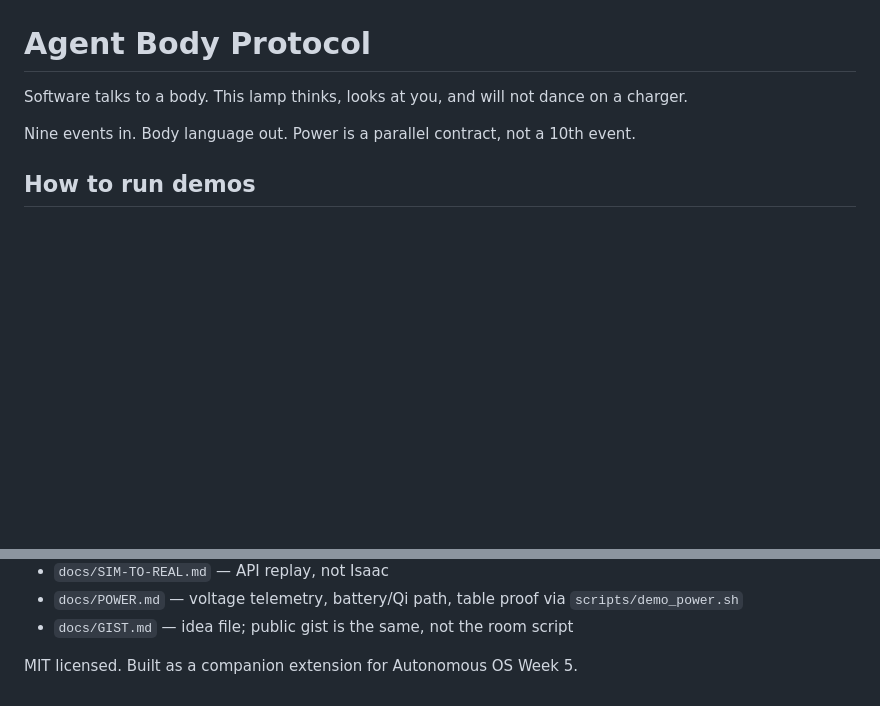
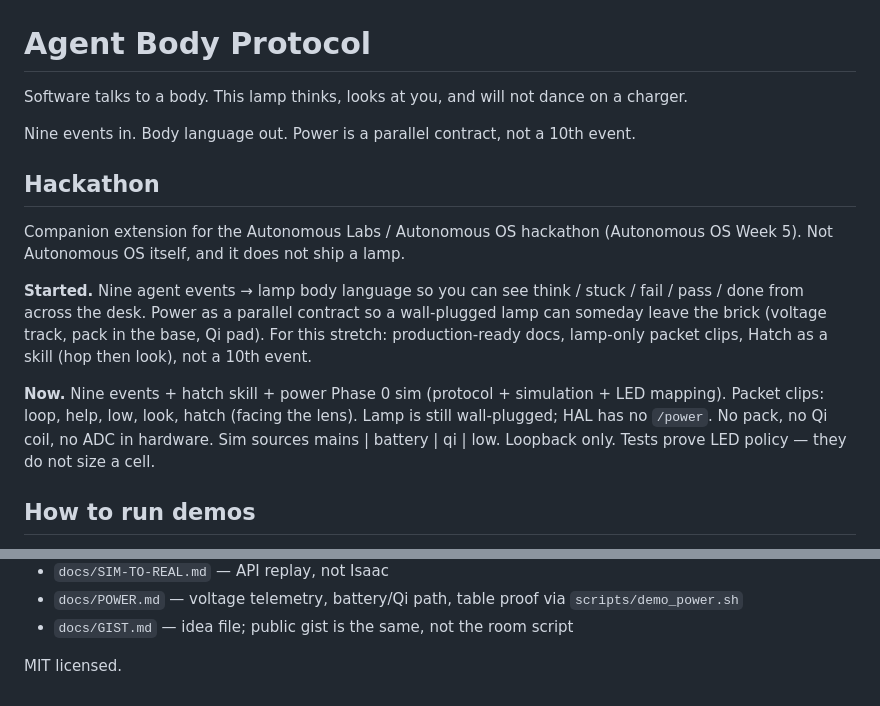
Before and after one commit to marctheshark3/agent-body-protocol, a Markdown page: README.md, 2 parts joined by grey strips. Rendered like a GitHub page; blank space fills up the shorter version.

Commit message:
README: hackathon, started vs now.

```diff
--- a/README.md
+++ b/README.md
@@ -3,6 +3,14 @@
 Software talks to a body. This lamp thinks, looks at you, and will not dance on a charger.
 
 Nine events in. Body language out. Power is a parallel contract, not a 10th event.
+
+## Hackathon
+
+Companion extension for the Autonomous Labs / Autonomous OS hackathon (Autonomous OS Week 5). Not Autonomous OS itself, and it does not ship a lamp.
+
+**Started.** Nine agent events → lamp body language so you can see think / stuck / fail / pass / done from across the desk. Power as a parallel contract so a wall-plugged lamp can someday leave the brick (voltage track, pack in the base, Qi pad). For this stretch: production-ready docs, lamp-only packet clips, Hatch as a skill (hop then look), not a 10th event.
+
+**Now.** Nine events + hatch skill + power Phase 0 sim (protocol + simulation + LED mapping). Packet clips: loop, help, low, look, hatch (facing the lens). Lamp is still wall-plugged; HAL has no `/power`. No pack, no Qi coil, no ADC in hardware. Sim sources mains | battery | qi | low. Loopback only. Tests prove LED policy — they do not size a cell.
 
 ## How to run demos
 
@@ -177,4 +185,4 @@ Old VO `docs/demo/old/abp-story.mp4` and `docs/demo/old/story-vo.txt` stay in th
 - `docs/POWER.md` — voltage telemetry, battery/Qi path, table proof via `scripts/demo_power.sh`
 - `docs/GIST.md` — idea file; public gist is the same, not the room script
 
-MIT licensed. Built as a companion extension for Autonomous OS Week 5.
+MIT licensed.
```
